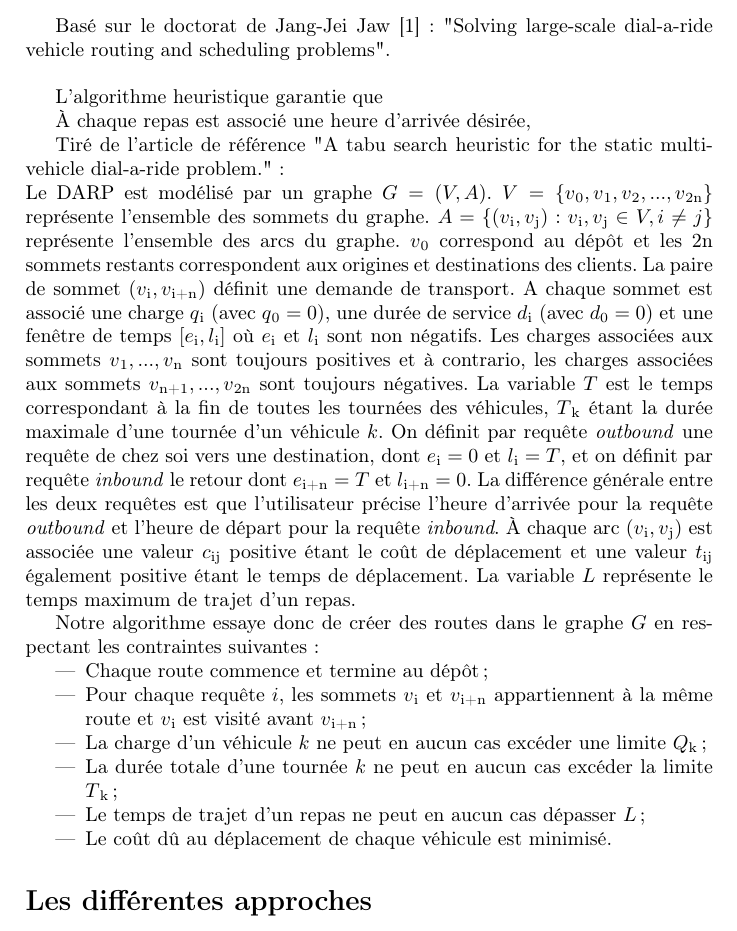
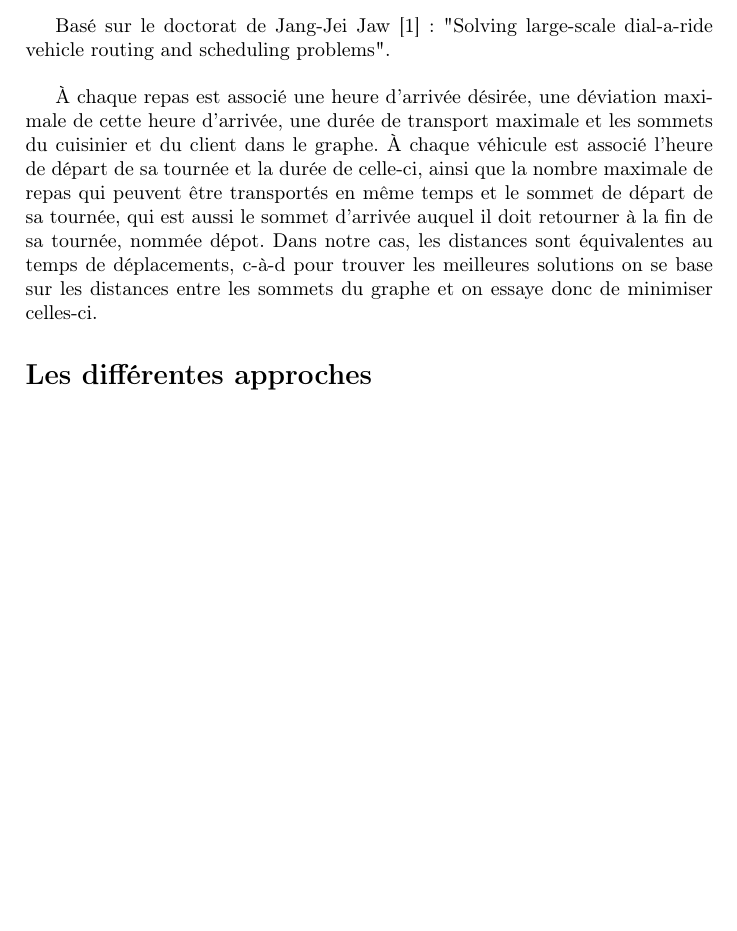
Before and after one commit to Chreschtf/Darpteam, a LaTeX document (DocumentLatex/document.tex): part of page 3 of 7, cut so that both start at the same text, the shorter picture padded with empty space. Compiled offline with pdfLaTeX.

Commit message:
modif formulation du problème

```diff
--- a/DocumentLatex/document.tex
+++ b/DocumentLatex/document.tex
@@ -33,29 +33,26 @@ Dans notre projet il y a $n$ repas qui seront transportés de leur cuisinier à
 \section*{Formulation du problème}
 Basé sur le doctorat de Jang-Jei Jaw [1] : "Solving large-scale dial-a-ride vehicle routing and scheduling problems". \newline
 
-L'algorithme heuristique garantie que
+À chaque repas est associé une heure d'arrivée désirée, une déviation maximale de cette heure d'arrivée, une durée de transport maximale et les sommets du cuisinier et du client dans le graphe. À chaque véhicule est associé l'heure de départ de sa tournée et la durée de celle-ci, ainsi que la nombre maximale de repas qui peuvent être transportés en même temps et le sommet de départ de sa tournée, qui est aussi le sommet d'arrivée auquel il doit retourner à la fin de sa tournée, nommée dépot. Dans notre cas, les distances sont équivalentes au temps de déplacements, c-à-d pour trouver les meilleures solutions on se base sur les distances entre les sommets du graphe et on essaye donc de minimiser celles-ci.
 
-À chaque repas est associé une heure d'arrivée désirée,
+%Le DARP est modélisé par un graphe $G=(V,A)$. $V=\{v\textsubscript{0},v\textsubscript{1},v\textsubscript{2},...,v\textsubscript{2n} \}$ représente l'ensemble des sommets du graphe.
+%$A=\{(v\textsubscript{i},v\textsubscript{j}):v\textsubscript{i},v\textsubscript{j}\in V,i\neq j\}$ représente l'ensemble des arcs du graphe.  $v\textsubscript{0}$ correspond au dépôt et les 2n sommets restants correspondent aux origines et destinations des clients. La paire de sommet $(v\textsubscript{i},v\textsubscript{i+n})$ définit une demande de transport.
+%A chaque sommet est associé une charge $q\textsubscript{i}$ (avec $q\textsubscript{0}=0$), une durée de service $d\textsubscript{i}$ (avec $d\textsubscript{0}=0$)  et une fenêtre de temps $[e\textsubscript{i},l\textsubscript{i}]$ où $e\textsubscript{i}$ et $l\textsubscript{i}$ sont non négatifs.
+%Les charges associées aux sommets $v\textsubscript{1},...,v\textsubscript{n}$ sont toujours positives et à contrario, les charges associées aux sommets $v\textsubscript{n+1},...,v\textsubscript{2n}$ sont toujours négatives.
+% La variable $T$ est le temps correspondant à la fin de toutes les tournées des véhicules, $T\textsubscript{k}$ étant la durée maximale d'une tournée d'un véhicule $k$. On définit par requête \textit{outbound} une requête de chez soi vers une destination, dont $e\textsubscript{i}=0$ et $l\textsubscript{i}=T$, et on définit par requête \textit{inbound} le retour dont $e\textsubscript{i+n}=T$ et $l\textsubscript{i+n}=0$. La différence générale entre les deux requêtes est que l'utilisateur précise l'heure d'arrivée pour la requête \textit{outbound} et l'heure de départ pour la requête \textit{inbound}.
+%À chaque arc $(v\textsubscript{i},v\textsubscript{j})$ est associée une valeur $c\textsubscript{ij}$ positive étant le coût de déplacement et une valeur $t\textsubscript{ij}$ également positive étant le temps de déplacement.
+%La variable $L$  représente le temps maximum de trajet d'un repas.
 
-Tiré de l'article de référence "A tabu search heuristic for the static multi-vehicle dial-a-ride problem.": \newline
-Le DARP est modélisé par un graphe $G=(V,A)$. $V=\{v\textsubscript{0},v\textsubscript{1},v\textsubscript{2},...,v\textsubscript{2n} \}$ représente l'ensemble des sommets du graphe.
-$A=\{(v\textsubscript{i},v\textsubscript{j}):v\textsubscript{i},v\textsubscript{j}\in V,i\neq j\}$ représente l'ensemble des arcs du graphe.  $v\textsubscript{0}$ correspond au dépôt et les 2n sommets restants correspondent aux origines et destinations des clients. La paire de sommet $(v\textsubscript{i},v\textsubscript{i+n})$ définit une demande de transport.
-A chaque sommet est associé une charge $q\textsubscript{i}$ (avec $q\textsubscript{0}=0$), une durée de service $d\textsubscript{i}$ (avec $d\textsubscript{0}=0$)  et une fenêtre de temps $[e\textsubscript{i},l\textsubscript{i}]$ où $e\textsubscript{i}$ et $l\textsubscript{i}$ sont non négatifs.
-Les charges associées aux sommets $v\textsubscript{1},...,v\textsubscript{n}$ sont toujours positives et à contrario, les charges associées aux sommets $v\textsubscript{n+1},...,v\textsubscript{2n}$ sont toujours négatives.
- La variable $T$ est le temps correspondant à la fin de toutes les tournées des véhicules, $T\textsubscript{k}$ étant la durée maximale d'une tournée d'un véhicule $k$. On définit par requête \textit{outbound} une requête de chez soi vers une destination, dont $e\textsubscript{i}=0$ et $l\textsubscript{i}=T$, et on définit par requête \textit{inbound} le retour dont $e\textsubscript{i+n}=T$ et $l\textsubscript{i+n}=0$. La différence générale entre les deux requêtes est que l'utilisateur précise l'heure d'arrivée pour la requête \textit{outbound} et l'heure de départ pour la requête \textit{inbound}.
-À chaque arc $(v\textsubscript{i},v\textsubscript{j})$ est associée une valeur $c\textsubscript{ij}$ positive étant le coût de déplacement et une valeur $t\textsubscript{ij}$ également positive étant le temps de déplacement.
-La variable $L$  représente le temps maximum de trajet d'un repas.
-
-Notre algorithme essaye donc de créer des routes dans le graphe $G$ en respectant les contraintes suivantes :
-\begin{itemize}
-\item Chaque route commence et termine au dépôt;
-\item Pour chaque requête $i$, les sommets $v\textsubscript{i}$ et $v\textsubscript{i+n}$ appartiennent à la même route et $v\textsubscript{i}$ est visité avant $v\textsubscript{i+n}$;
-\item La charge d'un véhicule $k$ ne peut en aucun cas excéder une limite $Q\textsubscript{k}$;
-\item La durée totale d'une tournée $k$ ne peut en aucun cas excéder la limite $T\textsubscript{k}$;
-%\item Le service ayant lieu au sommet vi a lieu dans l'intervalle [ei,li] et chaque véhicule quitte et retourne au dépôt dans l'intervalle [e0,l0];
-\item Le temps de trajet d'un repas ne peut en aucun cas dépasser $L$;
-\item Le coût dû au déplacement de chaque véhicule est minimisé.
-\end{itemize}
+%Notre algorithme essaye donc de créer des tournées en respectant les contraintes suivantes :
+%\begin{itemize}
+%\item Chaque route commence et termine au dépôt;
+%\item Pour chaque repas $i$, les sommets de son cuisinier et sa desination appartiennent à la même route et son cuisinier est visité avant sa destination;
+%\item La charge d'un véhicule $k$ ne peut en aucun cas excéder une limite $Q\textsubscript{k}$;
+%\item La durée totale d'une tournée $k$ ne peut en aucun cas excéder la limite $T\textsubscript{k}$;
+%%\item Le service ayant lieu au sommet vi a lieu dans l'intervalle [ei,li] et chaque véhicule quitte et retourne au dépôt dans l'intervalle [e0,l0];
+%%\item Le temps de trajet d'un repas ne peut en aucun cas dépasser $L$;
+%\item Le coût dû au déplacement de chaque véhicule est minimisé.
+%\end{itemize}
 
 %On dénote par A\textsubscript{i} le temps d'arrivée d'un véhicule au sommet v\textsubscript{i}, par Bi étant supérieur ou égal au max(ei,Ai) le moment correspondant au début du service au même sommet, et par Di=Bi+di le moment correspondant au départ du véhicule du sommet vi après avoir effectué le service.
 %    Nous décrétons également qu'il est autorisé pour un véhicule d'attendre à un sommet avant que le service n'ait lieu. Parallèlement, si un véhicule arrive avant ei, ce qui est aussi autorisé, on définit par Wi=Bi-Ai le temps d'attente du véhicule au sommet vi.
```
Also changed, not shown: DocumentLatex/document.pdf.
